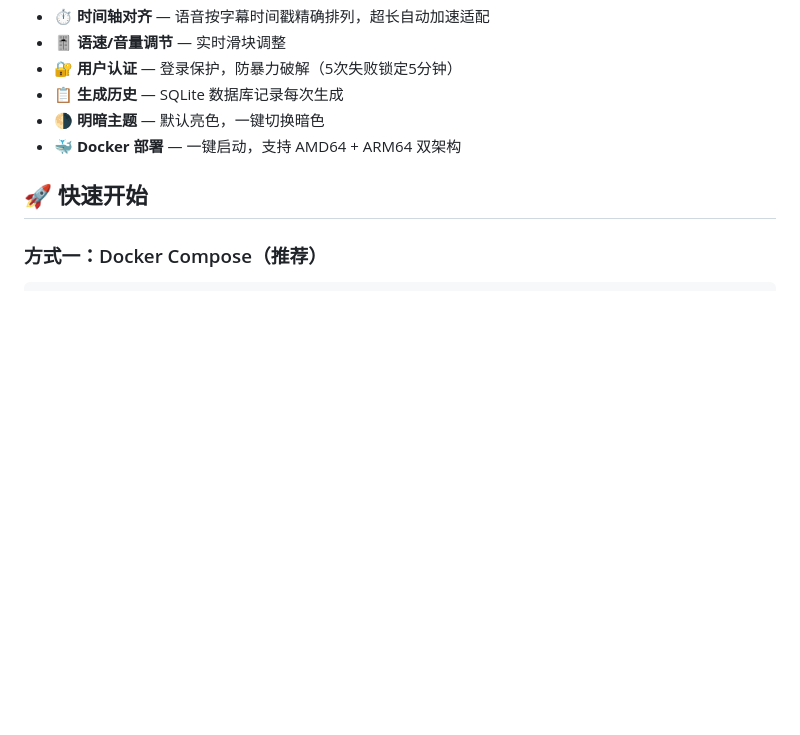
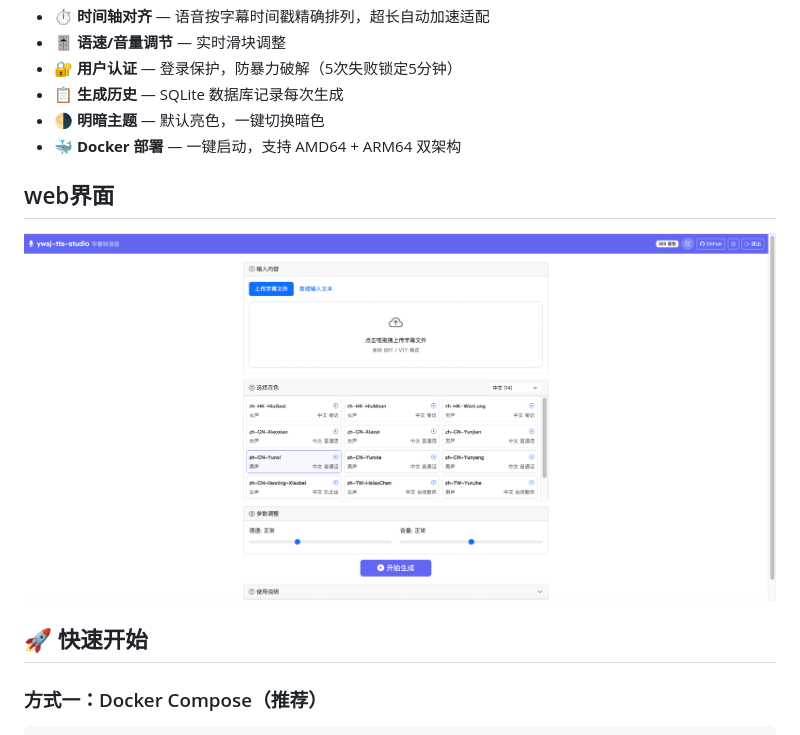
Before and after one commit to yyzq-cf/ywsj-tts-studio, a Markdown page: README.md, the part around the change. Drawn GitHub-style; blank space fills up the shorter version.

```diff
--- a/README.md
+++ b/README.md
@@ -13,6 +13,10 @@
 - 📋 **生成历史** — SQLite 数据库记录每次生成
 - 🌗 **明暗主题** — 默认亮色，一键切换暗色
 - 🐳 **Docker 部署** — 一键启动，支持 AMD64 + ARM64 双架构
+
+
+## web界面
+![](001.png)
 
 ## 🚀 快速开始
 
```
